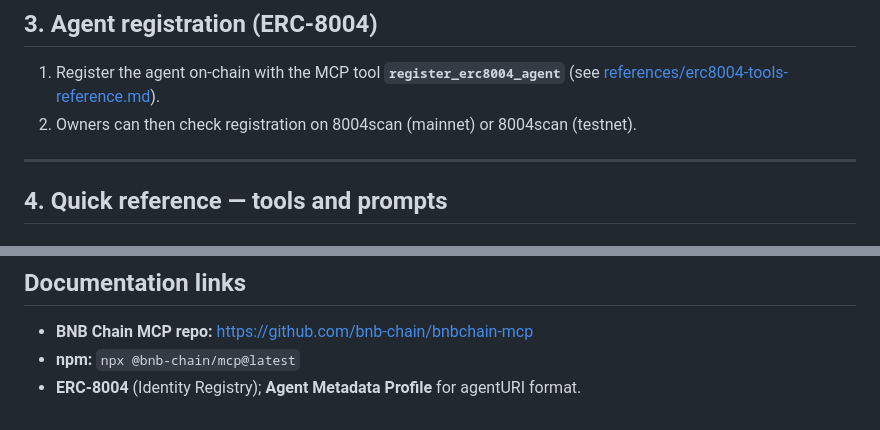
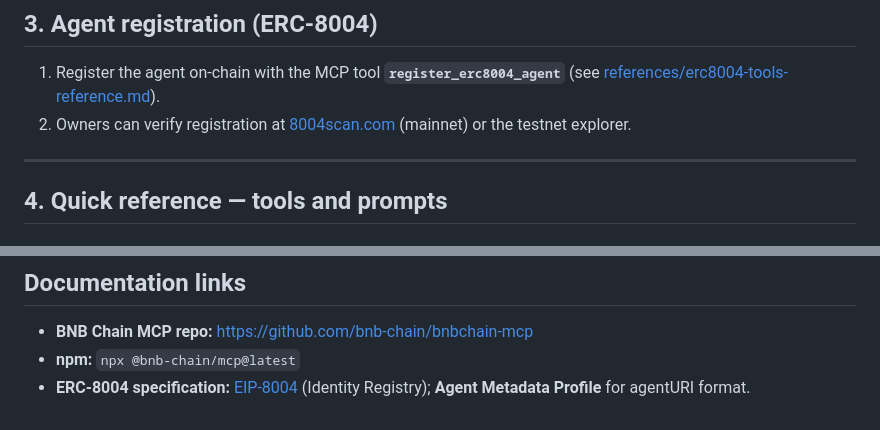
Before and after one commit to bnb-chain/bnbchain-skills, a Markdown page: skills/bnbchain-mcp-skill/SKILL.md, 2 parts joined by grey strips. Rendered like a GitHub page.

Commit message:
Add 8004scan URLs and ERC-8004 specification links
## Summary
- SKILL.md referenced "8004scan" without providing any URLs — useless for developers
- ERC-8004 specification was mentioned but never linked

## Type of Change
- [x] Documentation improvement

## Changes Made
- Added 8004scan.com link for registration verification
- Added ERC-8004 EIP specification link
- Clarified 8004scan mainnet vs testnet references

## Testing
- [x] Links verified as accessible

```diff
--- a/skills/bnbchain-mcp-skill/SKILL.md
+++ b/skills/bnbchain-mcp-skill/SKILL.md
@@ -56,7 +56,7 @@ Restart or reload the MCP client after changing config so the server starts.
 ## 3. Agent registration (ERC-8004)
 
 1. Register the agent on-chain with the MCP tool **`register_erc8004_agent`** (see [references/erc8004-tools-reference.md](references/erc8004-tools-reference.md)).
-2. Owners can then check registration on 8004scan (mainnet) or 8004scan (testnet).
+2. Owners can verify registration at [8004scan.com](https://8004scan.com) (mainnet) or the testnet explorer.
 
 ---
 
@@ -122,4 +122,4 @@ For **parameter names, examples, and detailed usage** of each tool, use:
 
 - **BNB Chain MCP repo:** https://github.com/bnb-chain/bnbchain-mcp
 - **npm:** `npx @bnb-chain/mcp@latest`
-- **ERC-8004** (Identity Registry); **Agent Metadata Profile** for agentURI format.
+- **ERC-8004 specification:** [EIP-8004](https://eips.ethereum.org/EIPS/eip-8004) (Identity Registry); **Agent Metadata Profile** for agentURI format.
```
Also changed, not shown: 1 other file.
